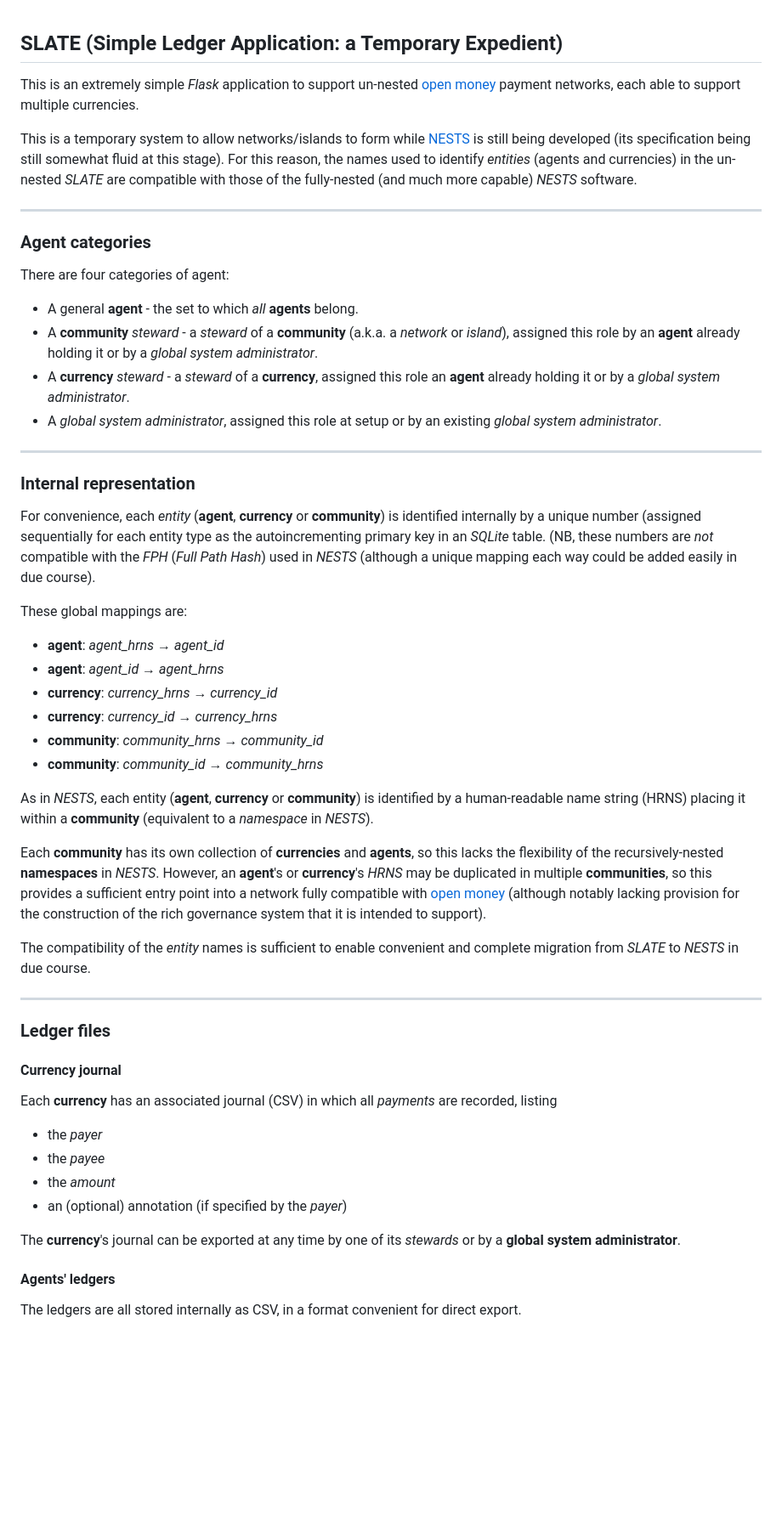
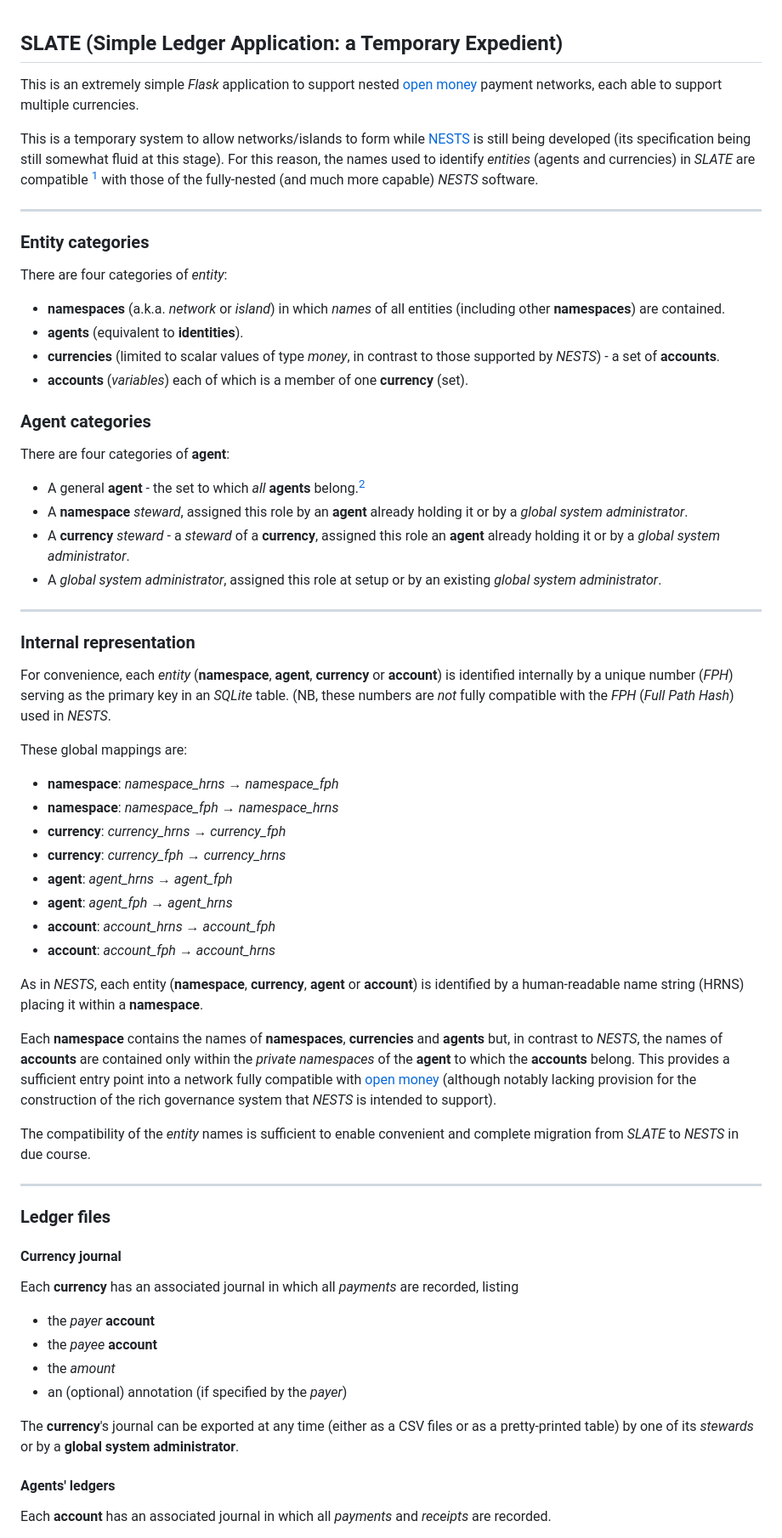
Before and after one commit to jethro-swan/SLATE, a Markdown page: README.md, the part around one of its changes. Shown at 85% size. Rendered like a GitHub page; blank space fills up the shorter version.

Commit message:
Update README.md
The description has been updated to reflect some extensive  changes made during development, many of which increase its compatibility with NESTS.

```diff
--- a/README.md
+++ b/README.md
@@ -1,25 +1,33 @@
 ## SLATE (Simple Ledger Application: a Temporary Expedient)
 
-This is an extremely simple _Flask_ application to support un-nested
+This is an extremely simple _Flask_ application to support nested
 [open money](https://openmoney.github.io/specification) payment networks, each
 able to support multiple currencies.
 
 This is a temporary system to allow networks/islands to form while
 [NESTS](https://nests.lrc.org.uk) is still being developed (its specification
 being still somewhat fluid at this stage). For this reason, the names used to
-identify _entities_ (agents and currencies) in the un-nested _SLATE_ are
-compatible with those of the fully-nested (and much more capable) _NESTS_
-software.
+identify _entities_ (agents and currencies) in _SLATE_ are compatible [^1] with
+those of the fully-nested (and much more capable) _NESTS_ software.
 
 ----
+### Entity categories
+
+There are four categories of _entity_:
+  - **namespaces** (a.k.a. _network_ or _island_) in which _names_ of all
+    entities (including other **namespaces**) are contained.
+  - **agents** (equivalent to **identities**).
+  - **currencies** (limited to scalar values of type _money_, in contrast to
+    those supported by _NESTS_) - a set of **accounts**.
+  - **accounts** (_variables_) each of which is a member of one **currency**
+    (set).
+
 ### Agent categories
 
-There are four categories of agent:
-
-  - A general **agent** - the set to which _all_ **agents** belong.
-  - A **community** _steward_ - a _steward_ of a **community** (a.k.a. a
-    _network_ or _island_), assigned this role by an **agent** already holding
-    it or by a _global system administrator_.
+There are four categories of **agent**:
+  - A general **agent** - the set to which _all_ **agents** belong.[^2]
+  - A **namespace** _steward_, assigned this role by an **agent** already
+    holding it or by a _global system administrator_.
   - A **currency** _steward_ - a _steward_ of a **currency**, assigned this role
     an **agent** already holding it or by a _global system administrator_.
   - A _global system administrator_, assigned this role at setup or by an
@@ -28,32 +36,32 @@ There are four categories of agent:
 ----
 ### Internal representation
 
-For convenience, each _entity_ (**agent**, **currency** or **community**) is
-identified internally by a unique number (assigned sequentially for each
-entity type as the autoincrementing primary key in an _SQLite_ table. (NB,
-these numbers are _not_ compatible with the _FPH_ (_Full Path Hash_) used in
-_NESTS_ (although a unique mapping each way could be added easily in due
-course).
+For convenience, each _entity_ (**namespace**, **agent**, **currency** or
+**account**) is identified internally by a unique number (_FPH_) serving as the
+primary key in an _SQLite_ table. (NB, these numbers are _not_ fully compatible
+with the _FPH_ (_Full Path Hash_) used in _NESTS_.
 
 These global mappings are:
-  - **agent**: _agent_hrns_ &rarr; _agent_id_
-  - **agent**: _agent_id_ &rarr; _agent_hrns_
-  - **currency**: _currency_hrns_ &rarr; _currency_id_
-  - **currency**: _currency_id_ &rarr; _currency_hrns_
-  - **community**: _community_hrns_ &rarr; _community_id_
-  - **community**: _community_id_ &rarr; _community_hrns_
+  - **namespace**: _namespace_hrns_ &rarr; _namespace_fph_
+  - **namespace**: _namespace_fph_ &rarr; _namespace_hrns_
+  - **currency**: _currency_hrns_ &rarr; _currency_fph_
+  - **currency**: _currency_fph_ &rarr; _currency_hrns_
+  - **agent**: _agent_hrns_ &rarr; _agent_fph_
+  - **agent**: _agent_fph_ &rarr; _agent_hrns_
+  - **account**: _account_hrns_ &rarr; _account_fph_
+  - **account**: _account_fph_ &rarr; _account_hrns_
 
-As in _NESTS_, each entity (**agent**, **currency** or **community**) is
-identified by a human-readable name string (HRNS) placing it within a
-**community** (equivalent to a _namespace_ in _NESTS_).
+As in _NESTS_, each entity (**namespace**, **currency**, **agent** or
+**account**) is identified by a human-readable name string (HRNS) placing it
+within a **namespace**.
 
-Each **community** has its own collection of **currencies** and **agents**, so
-this lacks the flexibility of the recursively-nested **namespaces** in _NESTS_.
-However, an **agent**'s or **currency**'s _HRNS_ may be duplicated in multiple
-**communities**, so this provides a sufficient entry point into a network
-fully compatible with [open money](https://openmoney.github.io/specification)
-(although notably lacking provision for the construction of the rich governance
-system that it is intended to support).
+Each **namespace** contains the names of **namespaces**, **currencies** and
+**agents** but, in contrast to _NESTS_, the names of **accounts** are contained
+only within the _private namespaces_ of the **agent** to which the **accounts**
+belong. This provides a sufficient entry point into a network fully compatible
+with [open money](https://openmoney.github.io/specification) (although notably
+lacking provision for the construction of the rich governance system that
+_NESTS_ is intended to support).
 
 The compatibility of the _entity_ names is sufficient to enable convenient and
 complete migration from _SLATE_ to _NESTS_ in due course.
@@ -63,18 +71,19 @@ complete migration from _SLATE_ to _NESTS_ in due course.
 
 #### Currency journal
 
-Each **currency** has an associated journal (CSV) in which all _payments_ are
+Each **currency** has an associated journal in which all _payments_ are
 recorded, listing
-  - the _payer_
-  - the _payee_
+  - the _payer_ **account**
+  - the _payee_ **account**
   - the _amount_
   - an (optional) annotation (if specified by the _payer_)
 
-The **currency**'s journal can be exported at any time by one of its _stewards_
-or by a **global system administrator**.
+The **currency**'s journal can be exported at any time (either as a CSV files
+or as a pretty-printed table) by one of its _stewards_ or by a **global system
+administrator**.
 
 #### Agents' ledgers
 
-The ledgers are all stored internally as CSV, in a format convenient for direct
-export.
+Each **account** has an associated journal in which all _payments_ and
+_receipts_ are recorded.
 
```
Also changed, not shown: other parts of README.md (+26 -20 lines).
